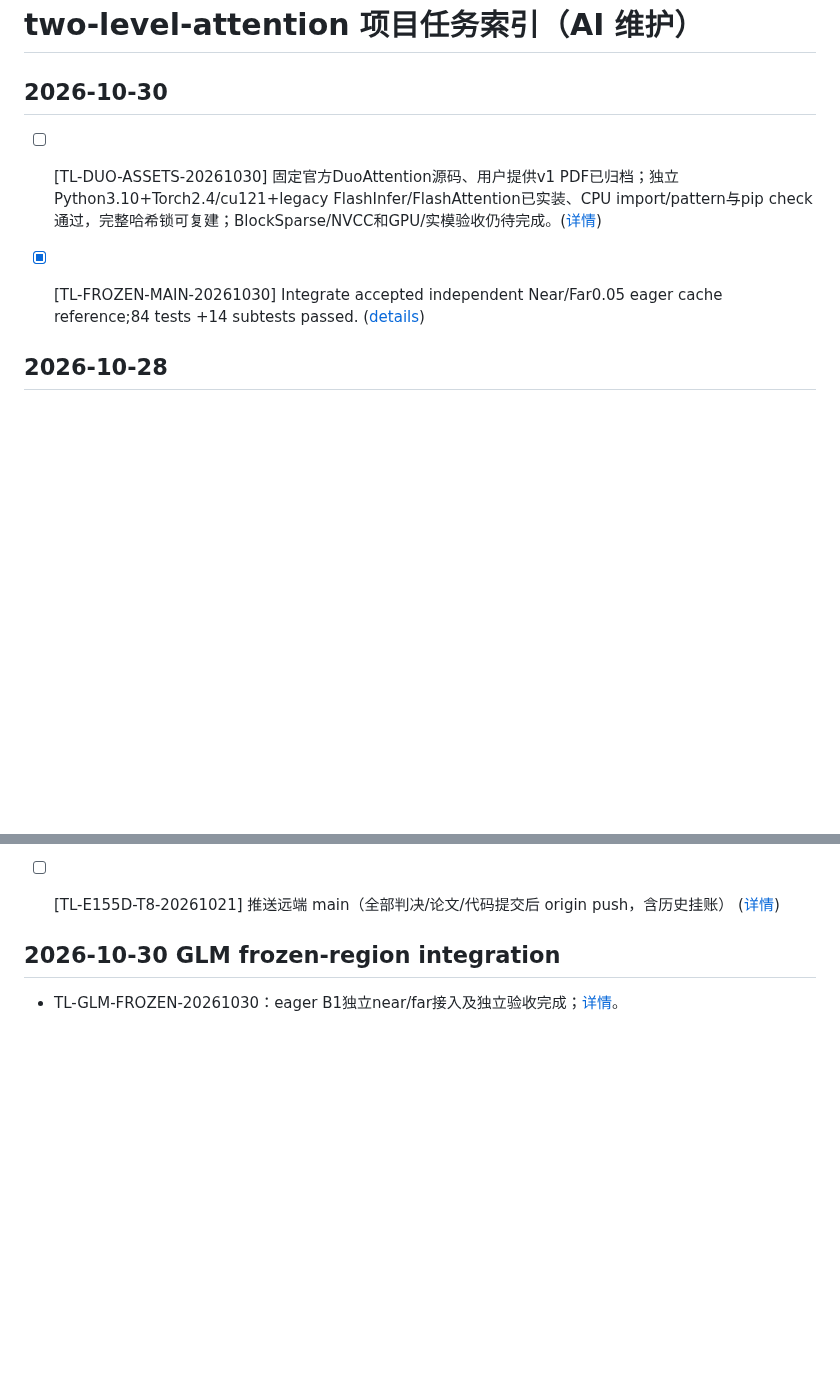
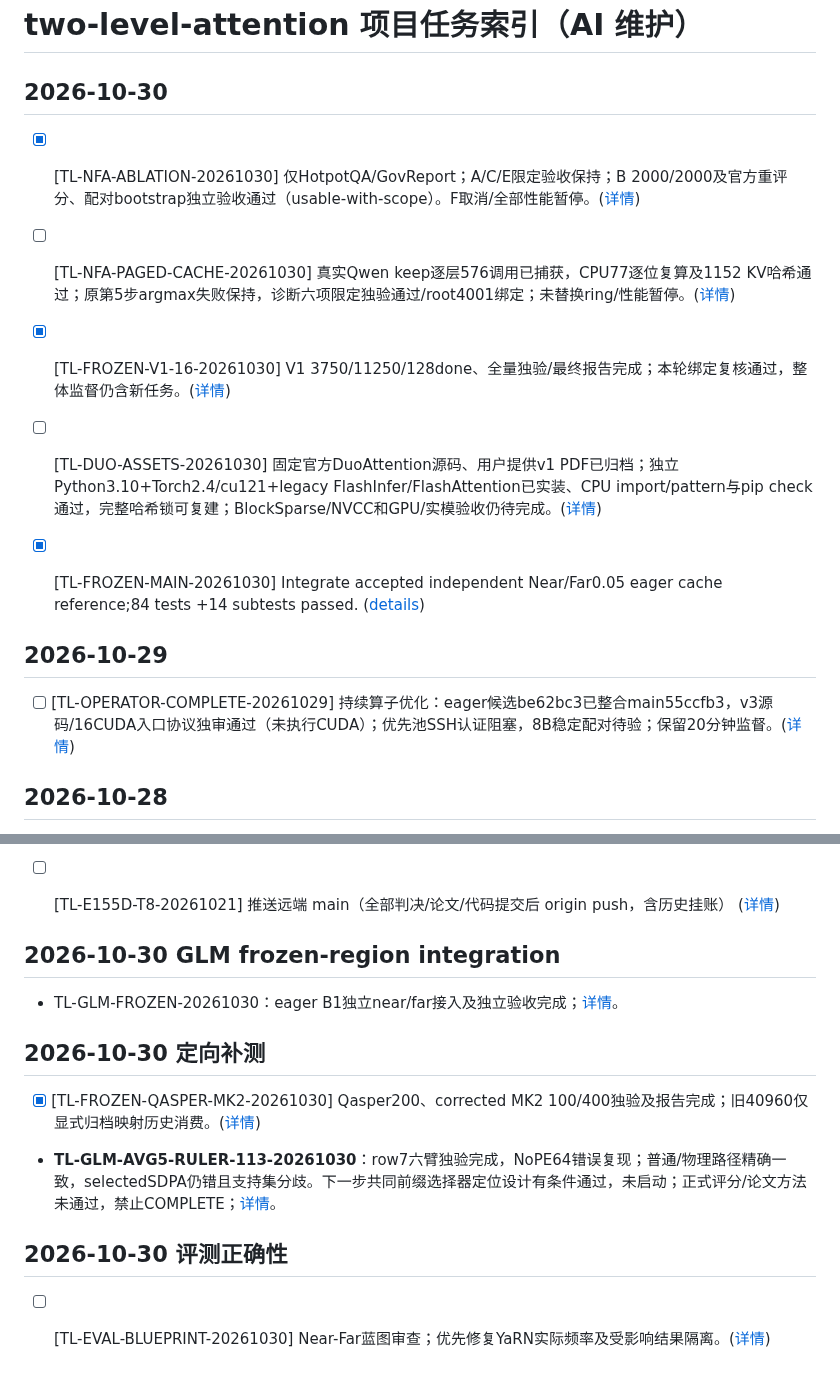
Before and after one commit to Chosen-David/two-level-attention, a Markdown page: agent_doc/task/TASK.md, 2 parts joined by grey strips. Drawn GitHub-style; blank space fills up the shorter version.

Commit message:
commit一下

```diff
--- a/agent_doc/task/TASK.md
+++ b/agent_doc/task/TASK.md
@@ -1,11 +1,21 @@
 # two-level-attention 项目任务索引（AI 维护）
 
 ## 2026-10-30
+
+- [x] [TL-NFA-ABLATION-20261030] 仅HotpotQA/GovReport；A/C/E限定验收保持；B 2000/2000及官方重评分、配对bootstrap独立验收通过（usable-with-scope）。F取消/全部性能暂停。([详情](task_details/TL-NFA-ABLATION-20261030.md))
+
+- [ ] [TL-NFA-PAGED-CACHE-20261030] 真实Qwen keep逐层576调用已捕获，CPU77逐位复算及1152 KV哈希通过；原第5步argmax失败保持，诊断六项限定独验通过/root4001绑定；未替换ring/性能暂停。([详情](task_details/TL-NFA-PAGED-CACHE-20261030.md))
+
+- [x] [TL-FROZEN-V1-16-20261030] V1 3750/11250/128done、全量独验/最终报告完成；本轮绑定复核通过，整体监督仍含新任务。([详情](task_details/TL-FROZEN-V1-16-20261030.md))
 
 - [ ] [TL-DUO-ASSETS-20261030] 固定官方DuoAttention源码、用户提供v1 PDF已归档；独立Python3.10+Torch2.4/cu121+legacy FlashInfer/FlashAttention已实装、CPU import/pattern与pip check通过，完整哈希锁可复建；BlockSparse/NVCC和GPU/实模验收仍待完成。([详情](task_details/TL-DUO-ASSETS-20261030.md))
 
 - [x] [TL-FROZEN-MAIN-20261030] Integrate accepted independent Near/Far0.05 eager cache reference;84 tests +14 subtests passed. ([details](task_details/TL-FROZEN-MAIN-20261030.md))
 
+
+## 2026-10-29
+
+- [ ] [TL-OPERATOR-COMPLETE-20261029] 持续算子优化：eager候选be62bc3已整合main55ccfb3，v3源码/16CUDA入口协议独审通过（未执行CUDA）；优先池SSH认证阻塞，8B稳定配对待验；保留20分钟监督。([详情](task_details/TL-OPERATOR-COMPLETE-20261029.md))
 
 ## 2026-10-28
 
@@ -262,3 +272,13 @@ E155d 主任务链并轨节（T1–T8/TDS，源自根 TASK.md 字节级归档迁
 ## 2026-10-30 GLM frozen-region integration
 
 - TL-GLM-FROZEN-20261030：eager B1独立near/far接入及独立验收完成；[详情](task_details/TL-GLM-FROZEN-20261030.md)。
+
+## 2026-10-30 定向补测
+
+- [x] [TL-FROZEN-QASPER-MK2-20261030] Qasper200、corrected MK2 100/400独验及报告完成；旧40960仅显式归档映射历史消费。([详情](task_details/TL-FROZEN-QASPER-MK2-20261030.md))
+
+- **TL-GLM-AVG5-RULER-113-20261030**：row7六臂独验完成，NoPE64错误复现；普通/物理路径精确一致，selectedSDPA仍错且支持集分歧。下一步共同前缀选择器定位设计有条件通过，未启动；正式评分/论文方法未通过，禁止COMPLETE；[详情](task_details/TL-GLM-AVG5-RULER-113-20261030.md)。
+
+## 2026-10-30 评测正确性
+
+- [ ] [TL-EVAL-BLUEPRINT-20261030] Near-Far蓝图审查；优先修复YaRN实际频率及受影响结果隔离。([详情](task_details/TL-EVAL-BLUEPRINT-20261030.md))
```
